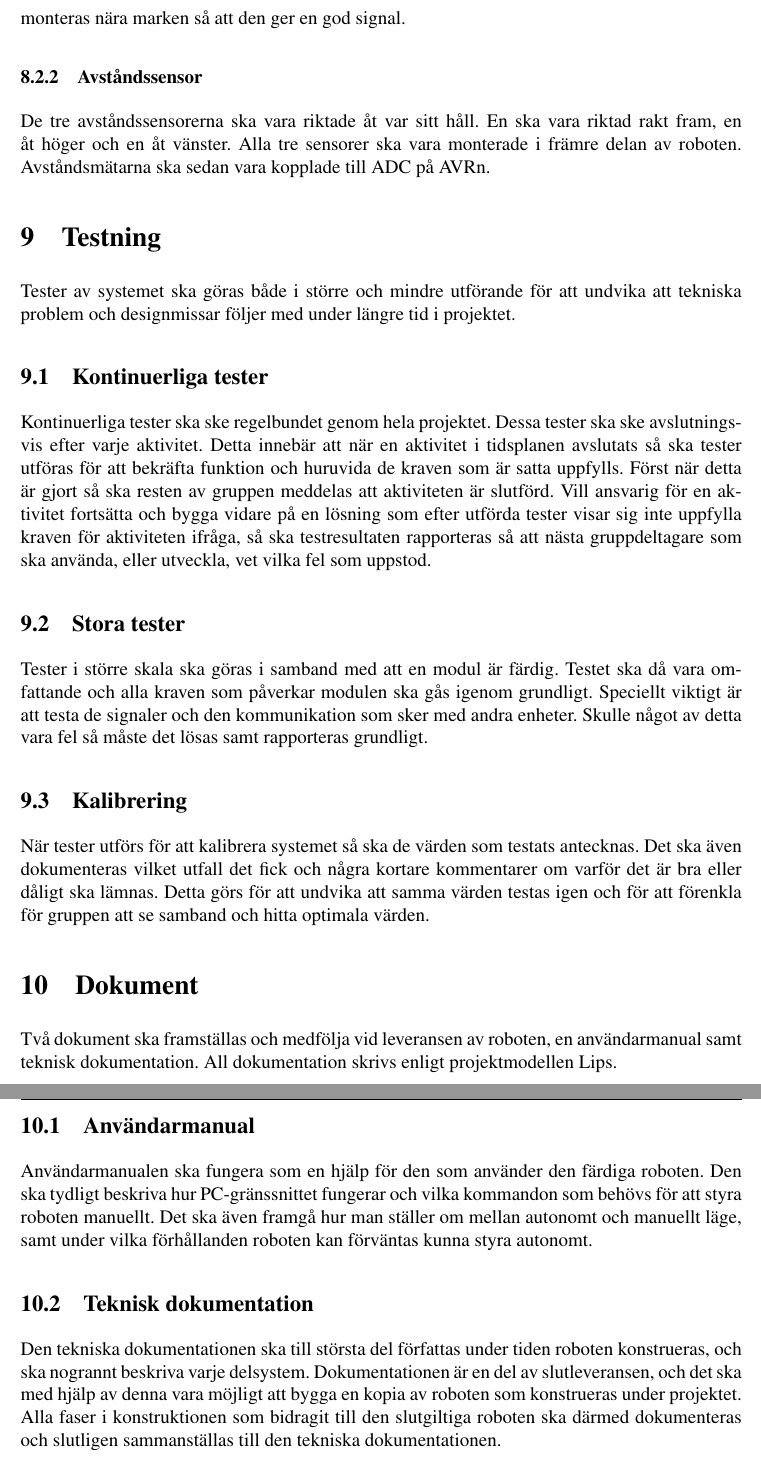
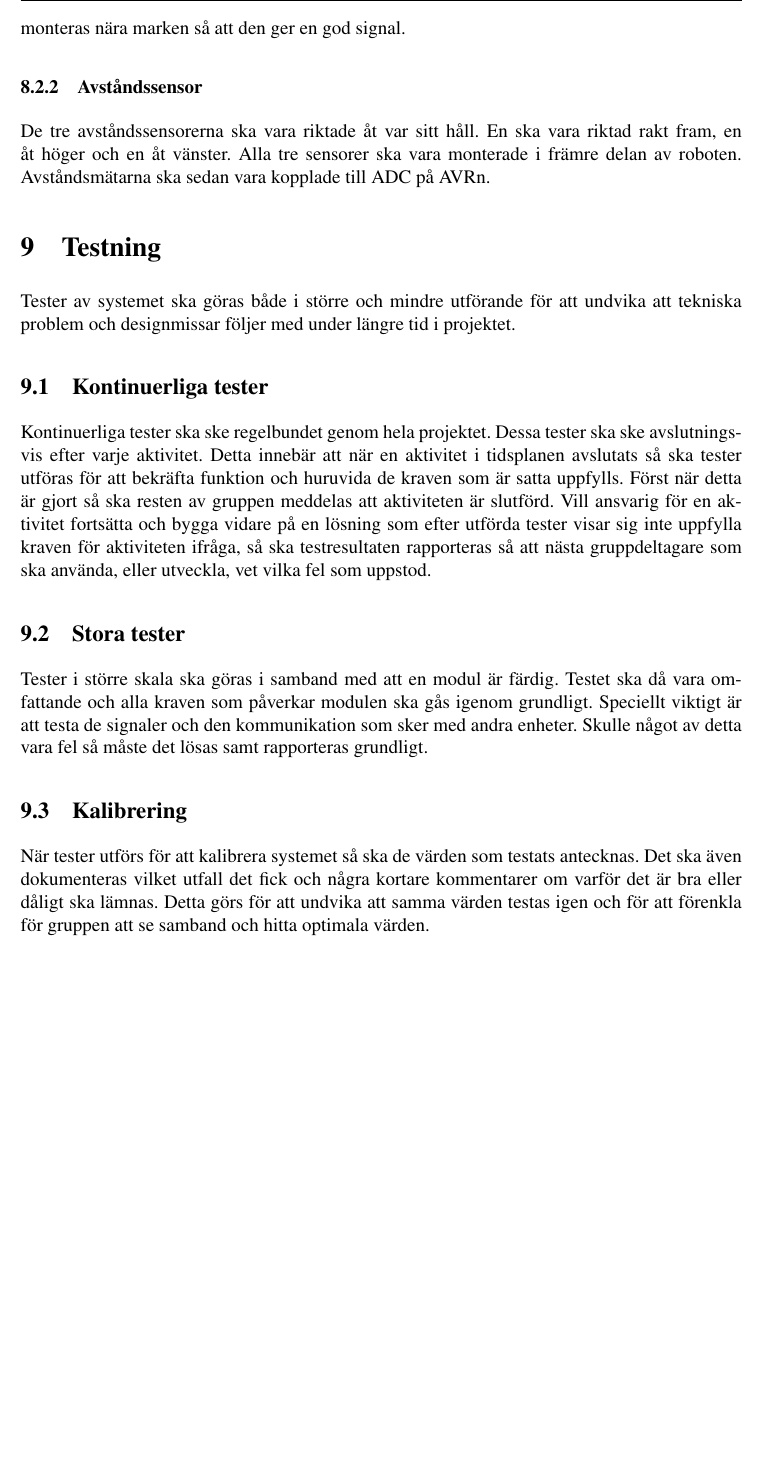
Before and after one commit to johanjoensson/Komborobot, a LaTeX document (Dokumentation/Designspec/designspec.tex): two parts of pages 20 and 21 of 21 before the commit and part of page 20 of 20 after it, the two joined at a grey line, cut so that both start at the same text, the shorter picture padded with empty space. Compiled offline with pdfLaTeX.

Commit message:
Lagt till pinkonfigurationbild och tagit bort dokumentationdelen

```diff
--- a/Dokumentation/Designspec/designspec.tex
+++ b/Dokumentation/Designspec/designspec.tex
@@ -66,7 +66,6 @@
 \input{styr.tex}
 \input{montering.tex}
 \input{test.tex}
-\input{dok.tex}
 
 \newpage
 \appendix
```
Also changed, not shown: Dokumentation/Designspec/bilder/pinconf.jpg (added).
